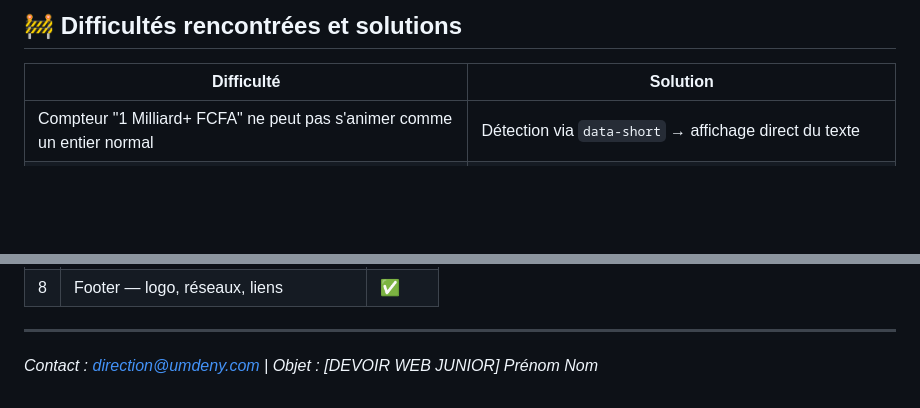
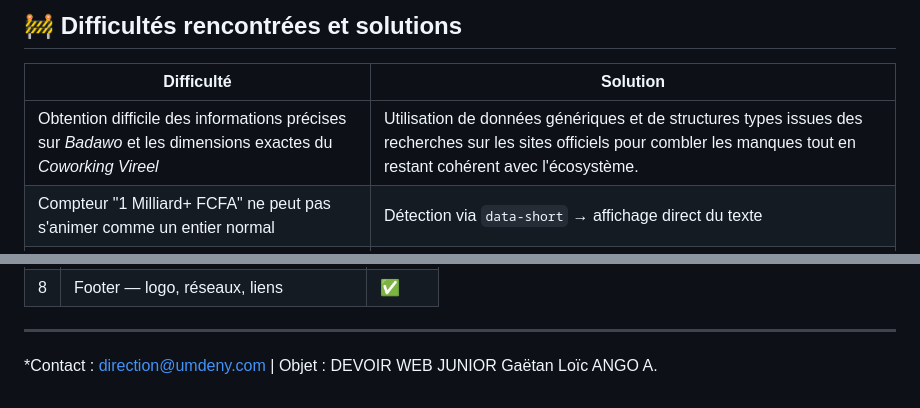
Before and after one commit to bigo21/Vireel_umdeny, a Markdown page: README.md, 2 parts joined by grey strips. Rendered like a GitHub page; blank space fills up the shorter version.

```diff
--- a/README.md
+++ b/README.md
@@ -69,6 +69,7 @@ Ouvrir `index.html` directement dans un navigateur — aucun serveur requis.
 
 | Difficulté | Solution |
 |-----------|----------|
+| Obtention difficile des informations précises sur *Badawo* et les dimensions exactes du *Coworking Vireel* | Utilisation de données génériques et de structures types issues des recherches sur les sites officiels pour combler les manques tout en restant cohérent avec l'écosystème. |
 | Compteur "1 Milliard+ FCFA" ne peut pas s'animer comme un entier normal | Détection via `data-short` → affichage direct du texte |
 | Formulaire : validation HTML5 native peu esthétique | Validation JavaScript custom avec messages d'erreur stylisés |
 | Quiz : système de scoring équitable sur 5 questions | Matrice de scores pondérés (réponses Q1 = poids 3, Q2 = poids 2, etc.) |
@@ -135,4 +136,4 @@ La différence clé : le porteur **cherche de l'argent**, l'investisseur **appor
 
 ---
 
-*Contact : direction@umdeny.com | Objet : [DEVOIR WEB JUNIOR] Prénom Nom*
+*Contact : direction@umdeny.com | Objet : DEVOIR WEB JUNIOR Gaëtan Loïc ANGO A.
```
Also changed, not shown: other parts of README.md (+16 -16 lines).
